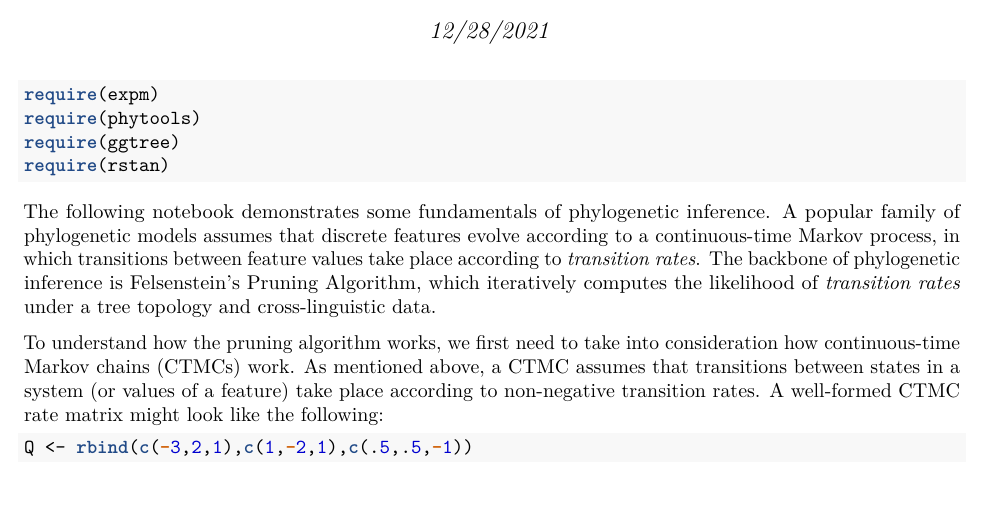
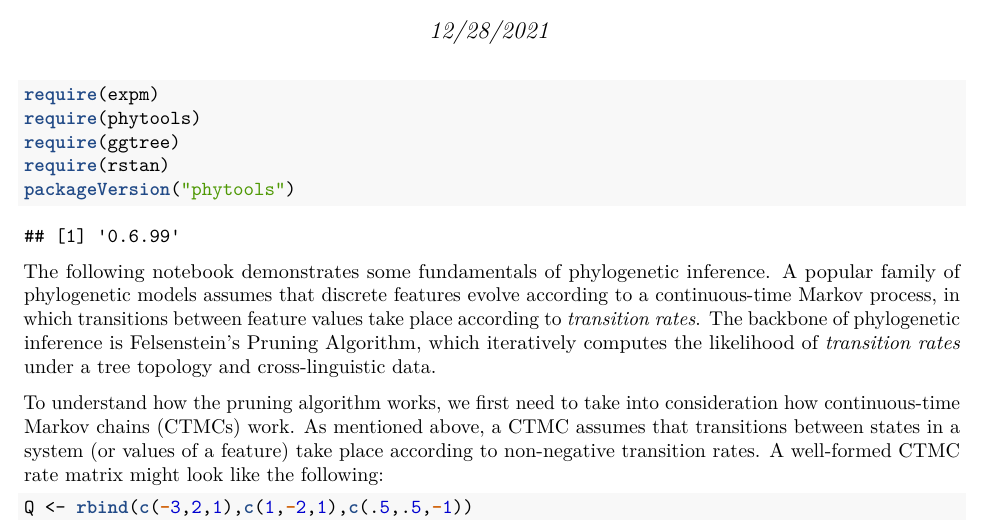
Before and after one commit to chundrac/misc-phylo, an R Markdown document (pruning-algorithm-tutorial/phylogenetic_inference_tutorial.Rmd): part of page 1 of 10, cut so that both start at the same text, the shorter picture padded with empty space. The pictures show the output file pruning-algorithm-tutorial/phylogenetic_inference_tutorial.pdf that the author committed with the source.

Commit message:
package version

````diff
--- a/pruning-algorithm-tutorial/phylogenetic_inference_tutorial.Rmd
+++ b/pruning-algorithm-tutorial/phylogenetic_inference_tutorial.Rmd
@@ -17,6 +17,7 @@ require(expm)
 require(phytools)
 require(ggtree)
 require(rstan)
+packageVersion("phytools")
 ```
 
 The following notebook demonstrates some fundamentals of phylogenetic inference. A popular family of phylogenetic models assumes that discrete features evolve according to a continuous-time Markov process, in which transitions between feature values take place according to *transition rates*. The backbone of phylogenetic inference is Felsenstein's Pruning Algorithm, which iteratively computes the likelihood of *transition rates* under a tree topology and cross-linguistic data.
````
Also changed, not shown: pruning-algorithm-tutorial/phylogenetic_inference_tutorial.pdf, 1 other file.
